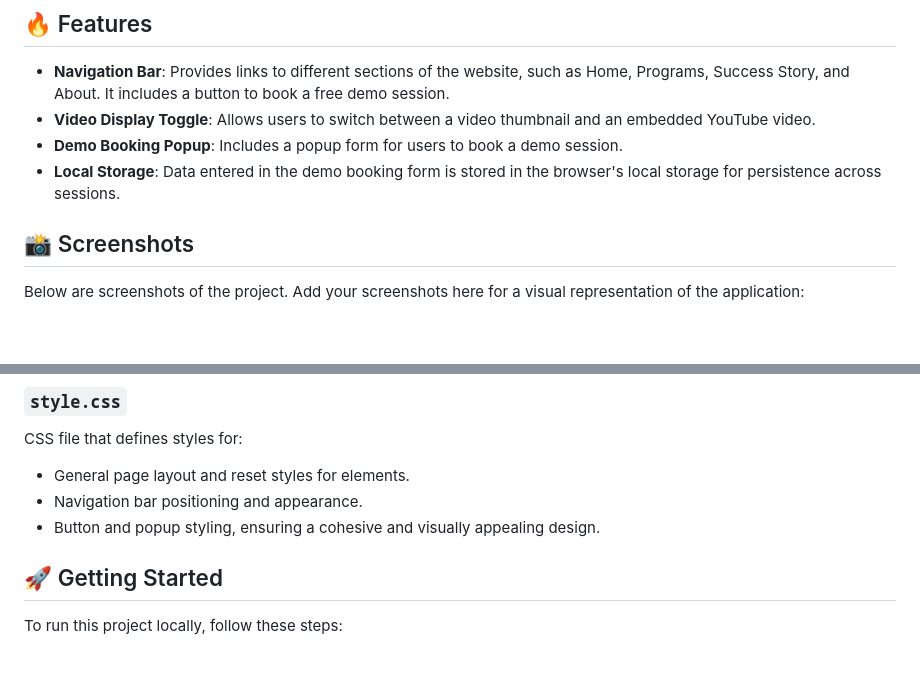
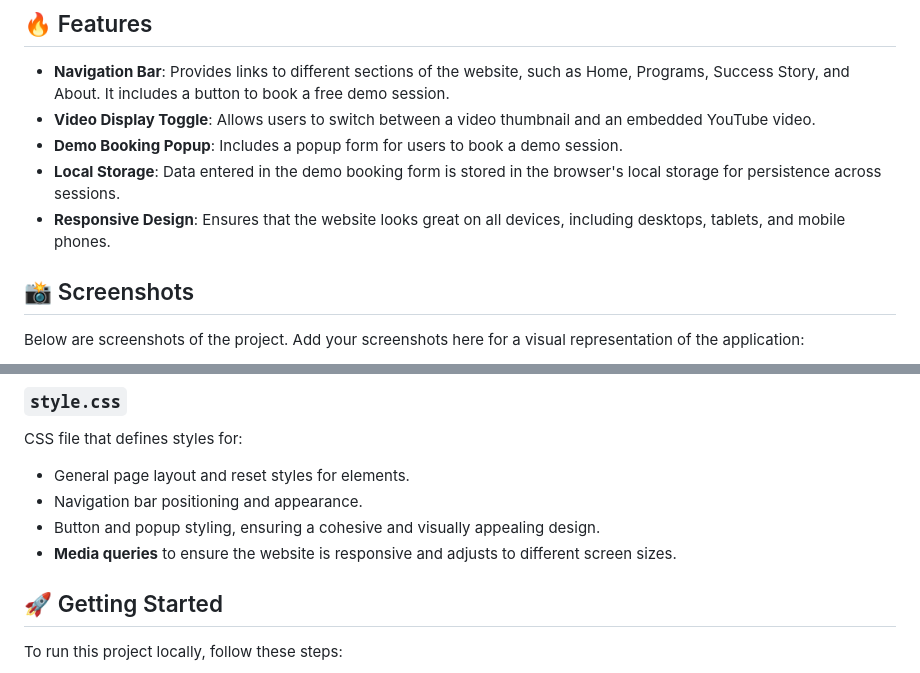
Before and after one commit to rishab1wnl/-figma-design-replication, a Markdown page: README.md, 2 parts joined by grey strips. Rendered like a GitHub page; blank space fills up the shorter version.

```diff
--- a/README.md
+++ b/README.md
@@ -12,6 +12,7 @@ This project is a web-based application designed to replicate a Figma design. It
 - **Video Display Toggle**: Allows users to switch between a video thumbnail and an embedded YouTube video.
 - **Demo Booking Popup**: Includes a popup form for users to book a demo session.
 - **Local Storage**: Data entered in the demo booking form is stored in the browser's local storage for persistence across sessions.
+- **Responsive Design**: Ensures that the website looks great on all devices, including desktops, tablets, and mobile phones.
 
 ## 📸 Screenshots
 Below are screenshots of the project. Add your screenshots here for a visual representation of the application:
@@ -50,6 +51,7 @@ CSS file that defines styles for:
 - General page layout and reset styles for elements.
 - Navigation bar positioning and appearance.
 - Button and popup styling, ensuring a cohesive and visually appealing design.
+- **Media queries** to ensure the website is responsive and adjusts to different screen sizes.
 
 ## 🚀 Getting Started
 To run this project locally, follow these steps:
```
